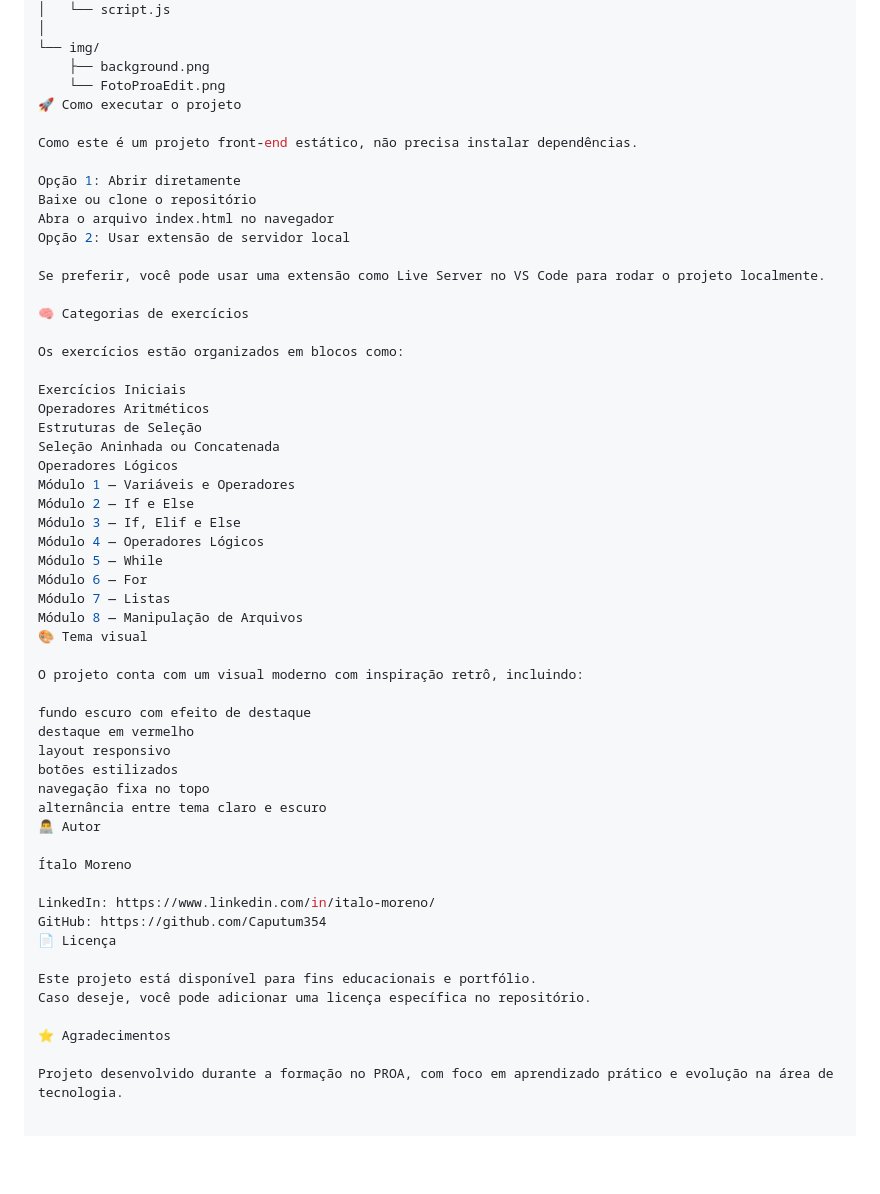
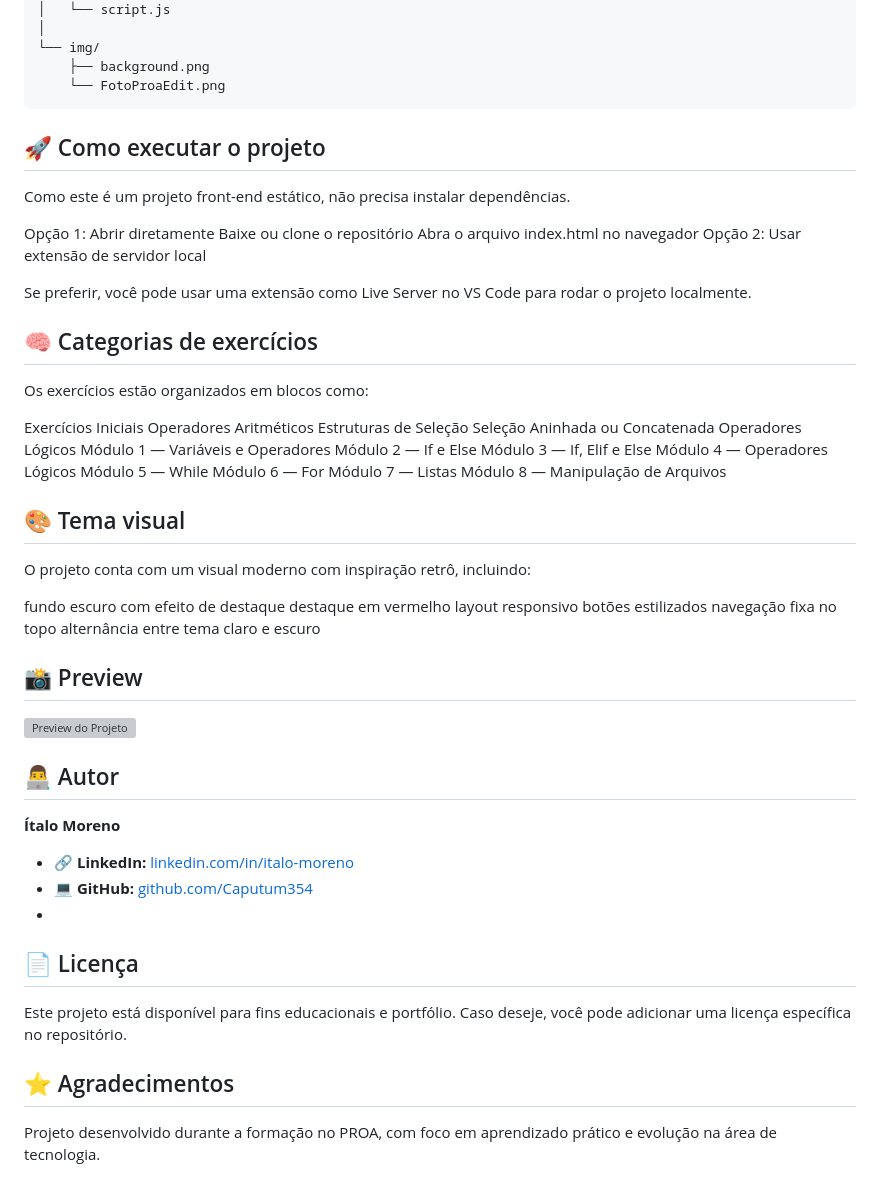
Before and after one commit to Caputum354/SiteExerciciosJavascript, a Markdown page: README.md, the part around one of its changes. GitHub-like rendering; blank space fills up the shorter version; grey boxes are pictures that could not be loaded.

Commit message:
Revise project structure and author details in README
Updated README.md to improve project structure and author information.

````diff
--- a/README.md
+++ b/README.md
@@ -69,7 +68,9 @@ AtividadesLogicaJavascript/
 └── img/
     ├── background.png
     └── FotoProaEdit.png
-🚀 Como executar o projeto
+```
+
+## 🚀 Como executar o projeto
 
 Como este é um projeto front-end estático, não precisa instalar dependências.
 
@@ -80,7 +81,7 @@ Opção 2: Usar extensão de servidor local
 
 Se preferir, você pode usar uma extensão como Live Server no VS Code para rodar o projeto localmente.
 
-🧠 Categorias de exercícios
+## 🧠 Categorias de exercícios
 
 Os exercícios estão organizados em blocos como:
 
@@ -97,7 +98,8 @@ Módulo 5 — While
 Módulo 6 — For
 Módulo 7 — Listas
 Módulo 8 — Manipulação de Arquivos
-🎨 Tema visual
+
+## 🎨 Tema visual
 
 O projeto conta com um visual moderno com inspiração retrô, incluindo:
 
@@ -107,17 +109,23 @@ layout responsivo
 botões estilizados
 navegação fixa no topo
 alternância entre tema claro e escuro
-👨‍💻 Autor
 
-Ítalo Moreno
+## 📸 Preview
 
-LinkedIn: https://www.linkedin.com/in/italo-moreno/
-GitHub: https://github.com/Caputum354
-📄 Licença
+![Preview do Projeto](./img/preview.png)
+
+## 👨‍💻 Autor
+
+**Ítalo Moreno**
+
+- 🔗 **LinkedIn:** [linkedin.com/in/italo-moreno](https://www.linkedin.com/in/italo-moreno/)
+- 💻 **GitHub:** [github.com/Caputum354](https://github.com/Caputum354)
+-
+## 📄 Licença
 
 Este projeto está disponível para fins educacionais e portfólio.
 Caso deseje, você pode adicionar uma licença específica no repositório.
 
-⭐ Agradecimentos
+## ⭐ Agradecimentos
 
 Projeto desenvolvido durante a formação no PROA, com foco em aprendizado prático e evolução na área de tecnologia.
````
Also changed, not shown: other parts of README.md (+0 -1 lines).
